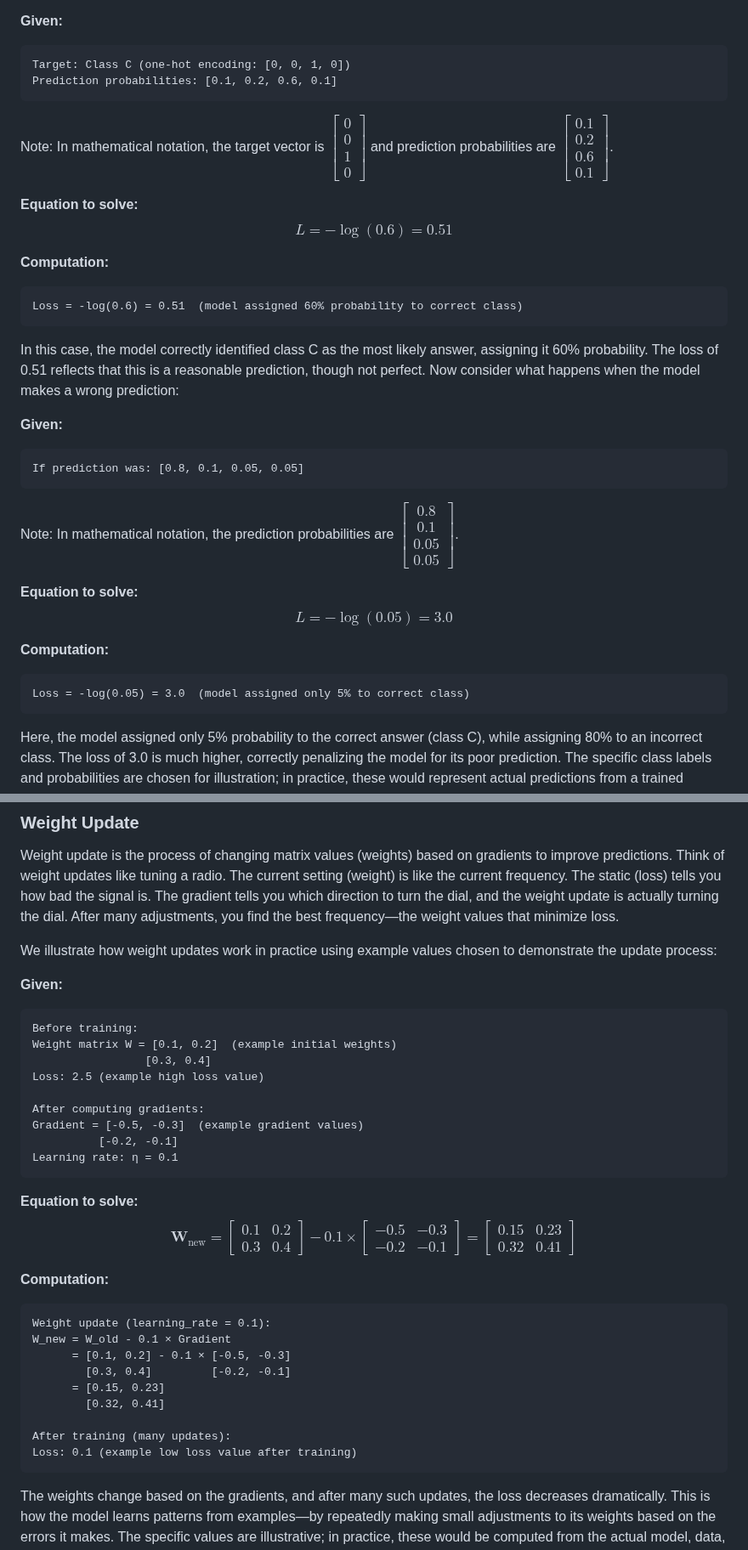
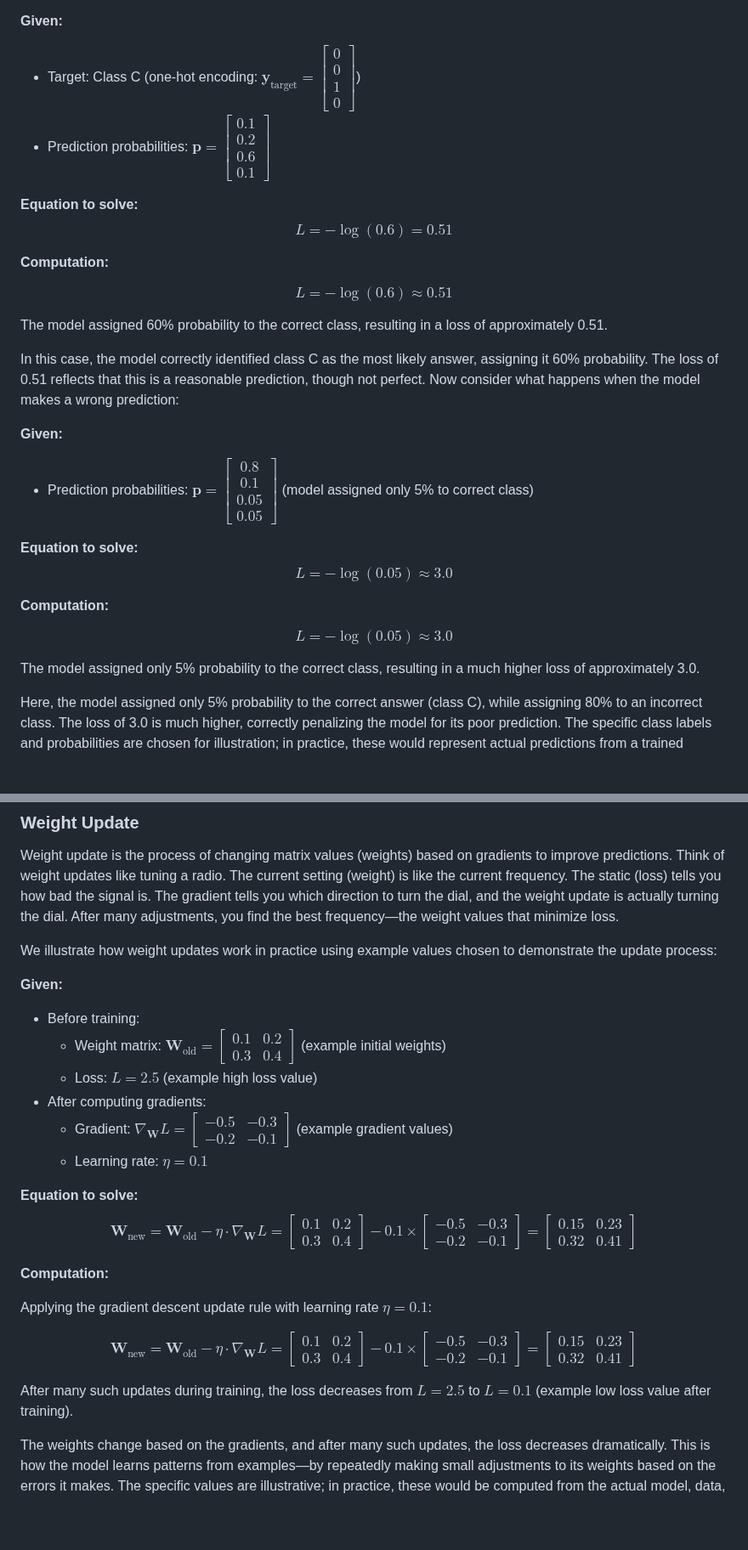
Before and after one commit to rpriyadarshi/toyai, a Markdown page: book/01-neural-network-fundamentals.md, 2 parts joined by grey strips. Shown at 85% size. GitHub-like rendering; blank space fills up the shorter version.

````diff
--- a/book/01-neural-network-fundamentals.md
+++ b/book/01-neural-network-fundamentals.md
@@ -287,37 +302,31 @@ To understand this intuitively, think of loss like a golf score: lower is better
 We illustrate this with a numerical example. For clarity, we use a simple 4-class classification problem with arbitrary class labels:
 
 **Given:**
-```
-Target: Class C (one-hot encoding: [0, 0, 1, 0])
-Prediction probabilities: [0.1, 0.2, 0.6, 0.1]
-```
-
-Note: In mathematical notation, the target vector is $\begin{bmatrix} 0 \\ 0 \\ 1 \\ 0 \end{bmatrix}$ and prediction probabilities are $\begin{bmatrix} 0.1 \\ 0.2 \\ 0.6 \\ 0.1 \end{bmatrix}$.
+- Target: Class C (one-hot encoding: $\mathbf{y}_{\text{target}} = \begin{bmatrix} 0 \\ 0 \\ 1 \\ 0 \end{bmatrix}$)
+- Prediction probabilities: $\mathbf{p} = \begin{bmatrix} 0.1 \\ 0.2 \\ 0.6 \\ 0.1 \end{bmatrix}$
 
 **Equation to solve:**
 $$L = -\log(0.6) = 0.51$$
 
 **Computation:**
-```
-Loss = -log(0.6) = 0.51  (model assigned 60% probability to correct class)
-```
+
+$$L = -\log(0.6) \approx 0.51$$
+
+The model assigned 60% probability to the correct class, resulting in a loss of approximately 0.51.
 
 In this case, the model correctly identified class C as the most likely answer, assigning it 60% probability. The loss of 0.51 reflects that this is a reasonable prediction, though not perfect. Now consider what happens when the model makes a wrong prediction:
 
 **Given:**
-```
-If prediction was: [0.8, 0.1, 0.05, 0.05]
-```
-
-Note: In mathematical notation, the prediction probabilities are $\begin{bmatrix} 0.8 \\ 0.1 \\ 0.05 \\ 0.05 \end{bmatrix}$.
+- Prediction probabilities: $\mathbf{p} = \begin{bmatrix} 0.8 \\ 0.1 \\ 0.05 \\ 0.05 \end{bmatrix}$ (model assigned only 5% to correct class)
 
 **Equation to solve:**
-$$L = -\log(0.05) = 3.0$$
+$$L = -\log(0.05) \approx 3.0$$
 
 **Computation:**
-```
-Loss = -log(0.05) = 3.0  (model assigned only 5% to correct class)
-```
+
+$$L = -\log(0.05) \approx 3.0$$
+
+The model assigned only 5% probability to the correct class, resulting in a much higher loss of approximately 3.0.
 
 Here, the model assigned only 5% probability to the correct answer (class C), while assigning 80% to an incorrect class. The loss of 3.0 is much higher, correctly penalizing the model for its poor prediction. The specific class labels and probabilities are chosen for illustration; in practice, these would represent actual predictions from a trained model.
 
@@ -556,33 +565,23 @@ Weight update is the process of changing matrix values (weights) based on gradie
 We illustrate how weight updates work in practice using example values chosen to demonstrate the update process:
 
 **Given:**
-```
-Before training:
-Weight matrix W = [0.1, 0.2]  (example initial weights)
-                 [0.3, 0.4]
-Loss: 2.5 (example high loss value)
-
-After computing gradients:
-Gradient = [-0.5, -0.3]  (example gradient values)
-          [-0.2, -0.1]
-Learning rate: η = 0.1
-```
+- Before training:
+  - Weight matrix: $\mathbf{W}_{\text{old}} = \begin{bmatrix} 0.1 & 0.2 \\ 0.3 & 0.4 \end{bmatrix}$ (example initial weights)
+  - Loss: $L = 2.5$ (example high loss value)
+- After computing gradients:
+  - Gradient: $\nabla_{\mathbf{W}} L = \begin{bmatrix} -0.5 & -0.3 \\ -0.2 & -0.1 \end{bmatrix}$ (example gradient values)
+  - Learning rate: $\eta = 0.1$
 
 **Equation to solve:**
-$$\mathbf{W}_{\text{new}} = \begin{bmatrix} 0.1 & 0.2 \\ 0.3 & 0.4 \end{bmatrix} - 0.1 \times \begin{bmatrix} -0.5 & -0.3 \\ -0.2 & -0.1 \end{bmatrix} = \begin{bmatrix} 0.15 & 0.23 \\ 0.32 & 0.41 \end{bmatrix}$$
+$$\mathbf{W}_{\text{new}} = \mathbf{W}_{\text{old}} - \eta \cdot \nabla_{\mathbf{W}} L = \begin{bmatrix} 0.1 & 0.2 \\ 0.3 & 0.4 \end{bmatrix} - 0.1 \times \begin{bmatrix} -0.5 & -0.3 \\ -0.2 & -0.1 \end{bmatrix} = \begin{bmatrix} 0.15 & 0.23 \\ 0.32 & 0.41 \end{bmatrix}$$
 
 **Computation:**
-```
-Weight update (learning_rate = 0.1):
-W_new = W_old - 0.1 × Gradient
-      = [0.1, 0.2] - 0.1 × [-0.5, -0.3]
-        [0.3, 0.4]         [-0.2, -0.1]
-      = [0.15, 0.23]
-        [0.32, 0.41]
 
-After training (many updates):
-Loss: 0.1 (example low loss value after training)
-```
+Applying the gradient descent update rule with learning rate $\eta = 0.1$:
+
+$$\mathbf{W}_{\text{new}} = \mathbf{W}_{\text{old}} - \eta \cdot \nabla_{\mathbf{W}} L = \begin{bmatrix} 0.1 & 0.2 \\ 0.3 & 0.4 \end{bmatrix} - 0.1 \times \begin{bmatrix} -0.5 & -0.3 \\ -0.2 & -0.1 \end{bmatrix} = \begin{bmatrix} 0.15 & 0.23 \\ 0.32 & 0.41 \end{bmatrix}$$
+
+After many such updates during training, the loss decreases from $L = 2.5$ to $L = 0.1$ (example low loss value after training).
 
 The weights change based on the gradients, and after many such updates, the loss decreases dramatically. This is how the model learns patterns from examples—by repeatedly making small adjustments to its weights based on the errors it makes. The specific values are illustrative; in practice, these would be computed from the actual model, data, and loss function.
 
````
Also changed, not shown: other parts of book/01-neural-network-fundamentals.md (+126 -110 lines).
